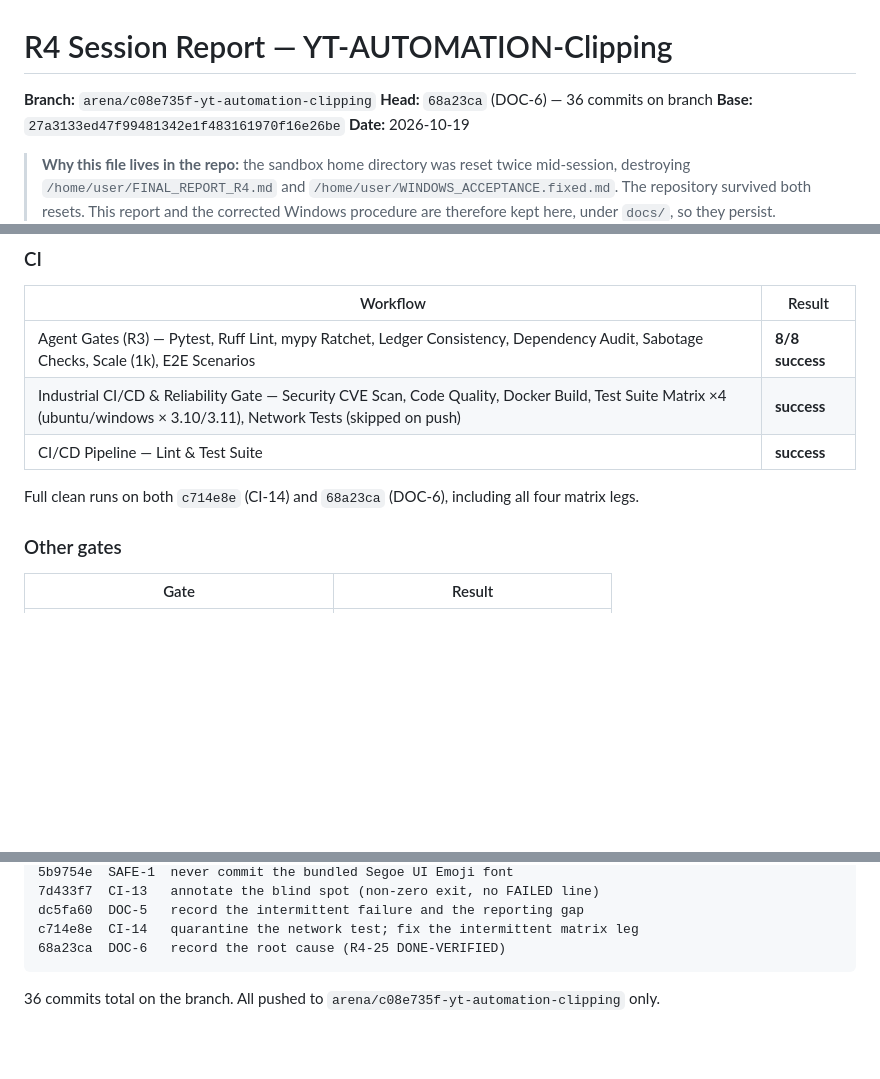
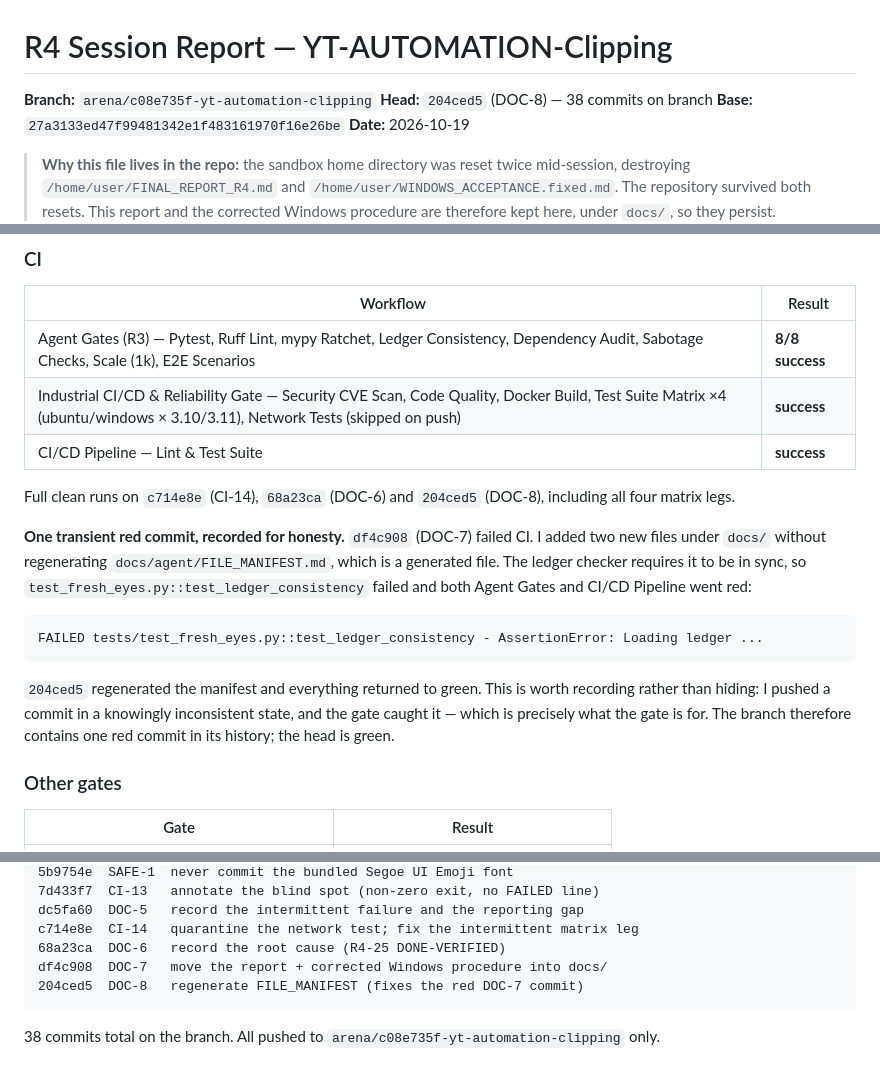
Before and after one commit to zainmustafam977/YT-AUTOMATION-Clipping, a Markdown page: docs/R4_SESSION_REPORT.md, 3 parts joined by grey strips. Rendered like a GitHub page; blank space fills up the shorter version.

Commit message:
DOC-9: disclose the transient red DOC-7 commit in the report
DOC-7 added two docs without regenerating the generated FILE_MANIFEST, so
the ledger gate (test_fresh_eyes.py::test_ledger_consistency) failed and
both Agent Gates and CI/CD Pipeline went red on df4c908. DOC-8 regenerated
the manifest and restored green.

Recorded rather than hidden: it is the gate working as designed, and the
branch does contain one red commit in its history even though the head is
green.

Co-authored-by: arena-agent <297053741+arena-agent@users.noreply.github.com>

````diff
--- a/docs/R4_SESSION_REPORT.md
+++ b/docs/R4_SESSION_REPORT.md
@@ -1,7 +1,7 @@
 # R4 Session Report — YT-AUTOMATION-Clipping
 
 **Branch:** `arena/c08e735f-yt-automation-clipping`
-**Head:** `68a23ca` (DOC-6) — 36 commits on branch
+**Head:** `204ced5` (DOC-8) — 38 commits on branch
 **Base:** `27a3133ed47f99481342e1f483161970f16e26be`
 **Date:** 2026-10-19
 
@@ -227,8 +227,24 @@ altered to accommodate them.
 | Industrial CI/CD & Reliability Gate — Security CVE Scan, Code Quality, Docker Build, Test Suite Matrix ×4 (ubuntu/windows × 3.10/3.11), Network Tests (skipped on push) | **success** |
 | CI/CD Pipeline — Lint & Test Suite | **success** |
 
-Full clean runs on both `c714e8e` (CI-14) and `68a23ca` (DOC-6), including all
-four matrix legs.
+Full clean runs on `c714e8e` (CI-14), `68a23ca` (DOC-6) and `204ced5`
+(DOC-8), including all four matrix legs.
+
+**One transient red commit, recorded for honesty.** `df4c908` (DOC-7) failed
+CI. I added two new files under `docs/` without regenerating
+`docs/agent/FILE_MANIFEST.md`, which is a generated file. The ledger checker
+requires it to be in sync, so `test_fresh_eyes.py::test_ledger_consistency`
+failed and both Agent Gates and CI/CD Pipeline went red:
+
+```
+FAILED tests/test_fresh_eyes.py::test_ledger_consistency - AssertionError: Loading ledger ...
+```
+
+`204ced5` regenerated the manifest and everything returned to green. This is
+worth recording rather than hiding: I pushed a commit in a knowingly
+inconsistent state, and the gate caught it — which is precisely what the gate
+is for. The branch therefore contains one red commit in its history; the head
+is green.
 
 ### Other gates
 
@@ -478,7 +494,9 @@ f97c180  TEST-6  guard the POSIX shell pin
 dc5fa60  DOC-5   record the intermittent failure and the reporting gap
 c714e8e  CI-14   quarantine the network test; fix the intermittent matrix leg
 68a23ca  DOC-6   record the root cause (R4-25 DONE-VERIFIED)
+df4c908  DOC-7   move the report + corrected Windows procedure into docs/
+204ced5  DOC-8   regenerate FILE_MANIFEST (fixes the red DOC-7 commit)
 ```
 
-36 commits total on the branch. All pushed to
+38 commits total on the branch. All pushed to
 `arena/c08e735f-yt-automation-clipping` only.
````
Also changed, not shown: other parts of docs/R4_SESSION_REPORT.md (+1 -1 lines).
